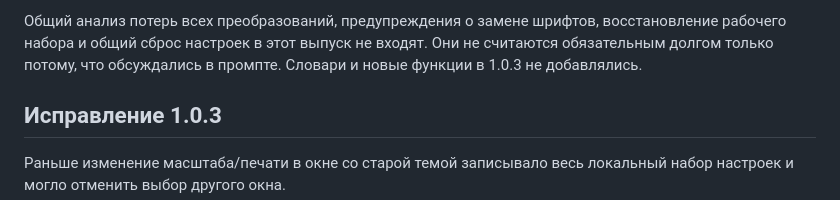
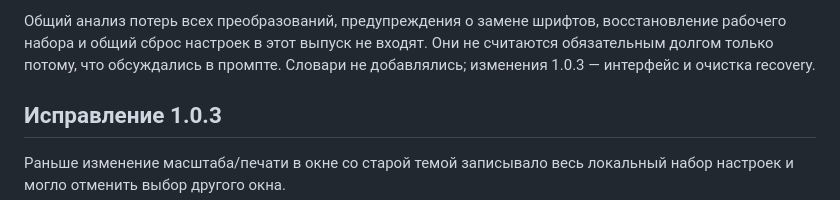
Before and after one commit to DanilaGrinRus/NotOffice, a Markdown page: STATUS_RU.md, the part around the change. Rendered like a GitHub page.

Commit message:
Clarify 1.0.3 status

```diff
--- a/STATUS_RU.md
+++ b/STATUS_RU.md
@@ -21,7 +21,7 @@
 Общий анализ потерь всех преобразований, предупреждения о замене шрифтов,
 восстановление рабочего набора и общий сброс настроек в этот выпуск не входят.
 Они не считаются обязательным долгом только потому, что обсуждались в промпте.
-Словари и новые функции в 1.0.3 не добавлялись.
+Словари не добавлялись; изменения 1.0.3 — интерфейс и очистка recovery.
 
 ## Исправление 1.0.3
 
```
